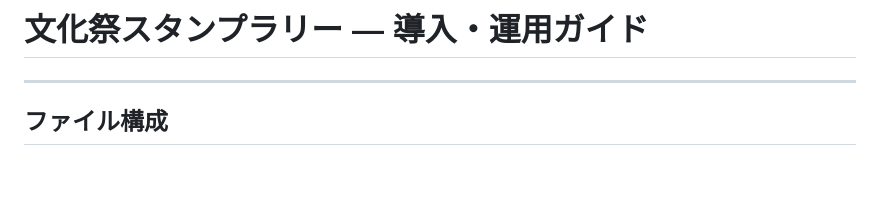
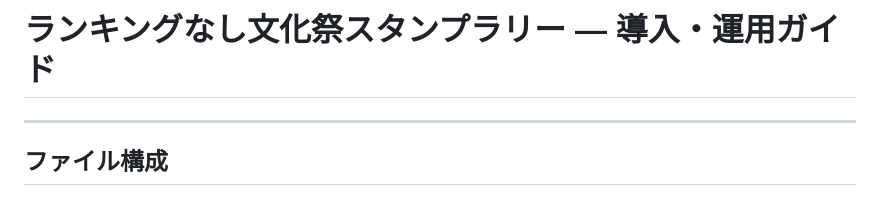
Before and after one commit to Fukasawa03/ARstamprally2.5, a Markdown page: README.md, the part around the change. GitHub-like rendering; blank space fills up the shorter version.

Commit message:
Update title for cultural festival stamp rally guide

```diff
--- a/README.md
+++ b/README.md
@@ -1,4 +1,4 @@
-# 文化祭スタンプラリー — 導入・運用ガイド
+# ランキングなし文化祭スタンプラリー — 導入・運用ガイド
 
 ---
 
```
